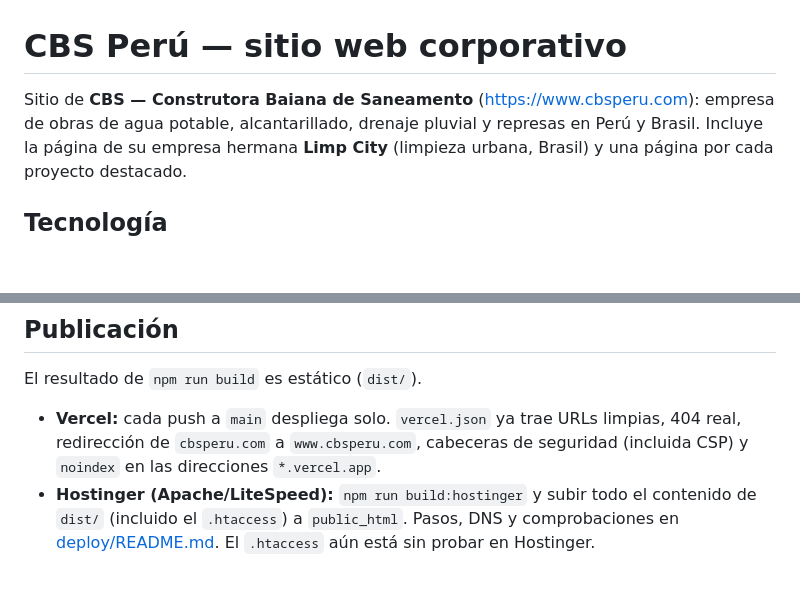
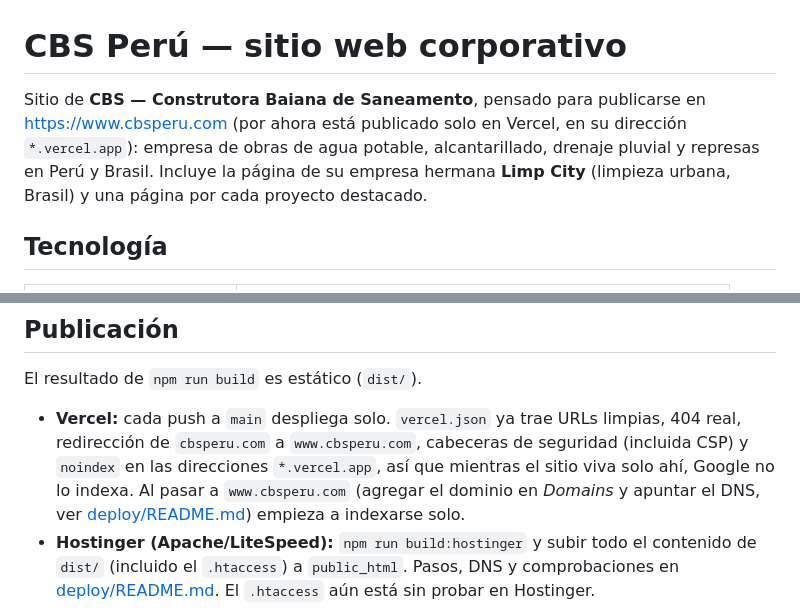
Before and after one commit to jhefferson-guerrero/cbs-web, a Markdown page: README.md, 2 parts joined by grey strips. GitHub-like rendering; blank space fills up the shorter version.

Commit message:
README: aclara que el sitio aun esta solo en Vercel y que www.cbsperu.com se conectara despues

```diff
--- a/README.md
+++ b/README.md
@@ -1,6 +1,7 @@
 # CBS Perú — sitio web corporativo
 
-Sitio de **CBS — Construtora Baiana de Saneamento** (https://www.cbsperu.com): empresa de obras de agua potable, alcantarillado,
+Sitio de **CBS — Construtora Baiana de Saneamento**, pensado para publicarse en https://www.cbsperu.com (por ahora está
+publicado solo en Vercel, en su dirección `*.vercel.app`): empresa de obras de agua potable, alcantarillado,
 drenaje pluvial y represas en Perú y Brasil. Incluye la página de su empresa hermana **Limp City** (limpieza urbana, Brasil) y
 una página por cada proyecto destacado.
 
@@ -119,7 +120,9 @@ La ruta, el sitemap y el prerenderizado salen solos de la lista de proyectos.
 El resultado de `npm run build` es estático (`dist/`).
 
 - **Vercel:** cada push a `main` despliega solo. `vercel.json` ya trae URLs limpias, 404 real, redirección de `cbsperu.com` a
-  `www.cbsperu.com`, cabeceras de seguridad (incluida CSP) y `noindex` en las direcciones `*.vercel.app`.
+  `www.cbsperu.com`, cabeceras de seguridad (incluida CSP) y `noindex` en las direcciones `*.vercel.app`, así que mientras el
+  sitio viva solo ahí, Google no lo indexa. Al pasar a `www.cbsperu.com` (agregar el dominio en *Domains* y apuntar el DNS, ver
+  [deploy/README.md](deploy/README.md)) empieza a indexarse solo.
 - **Hostinger (Apache/LiteSpeed):** `npm run build:hostinger` y subir todo el contenido de `dist/` (incluido el `.htaccess`) a
   `public_html`. Pasos, DNS y comprobaciones en [deploy/README.md](deploy/README.md). El `.htaccess` aún está sin probar en
   Hostinger.
```
